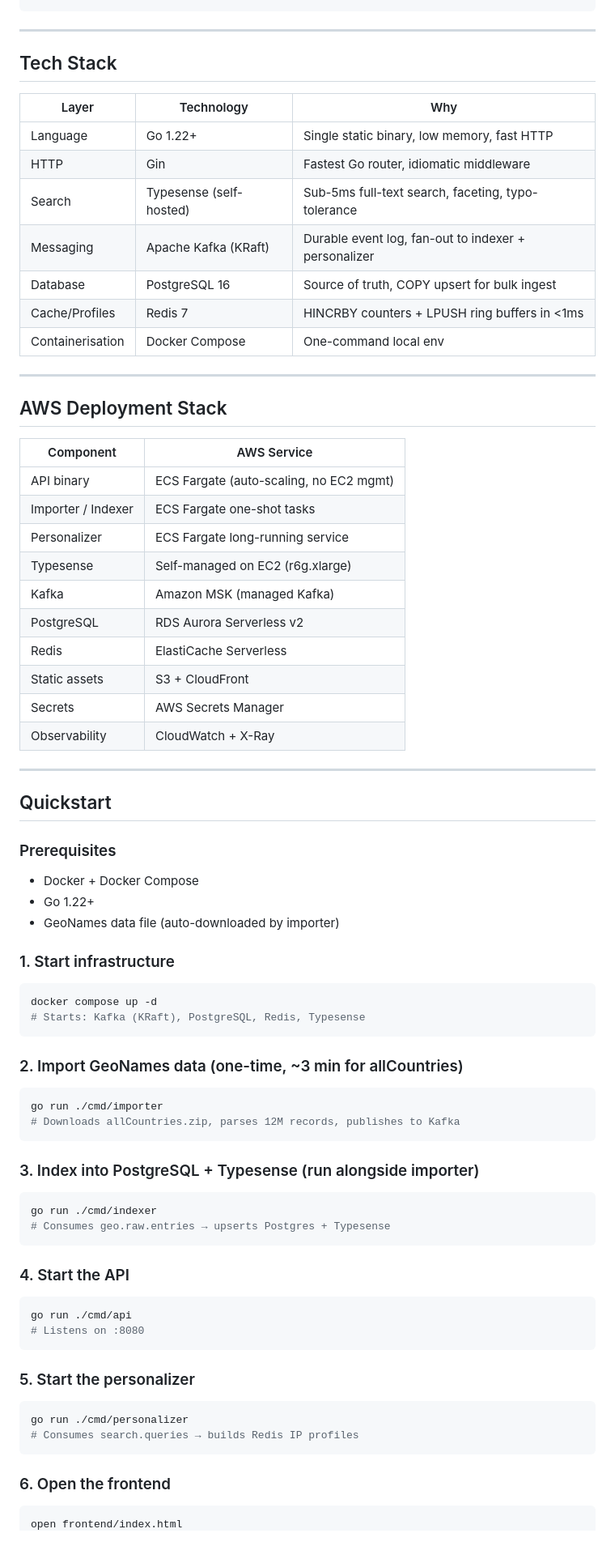
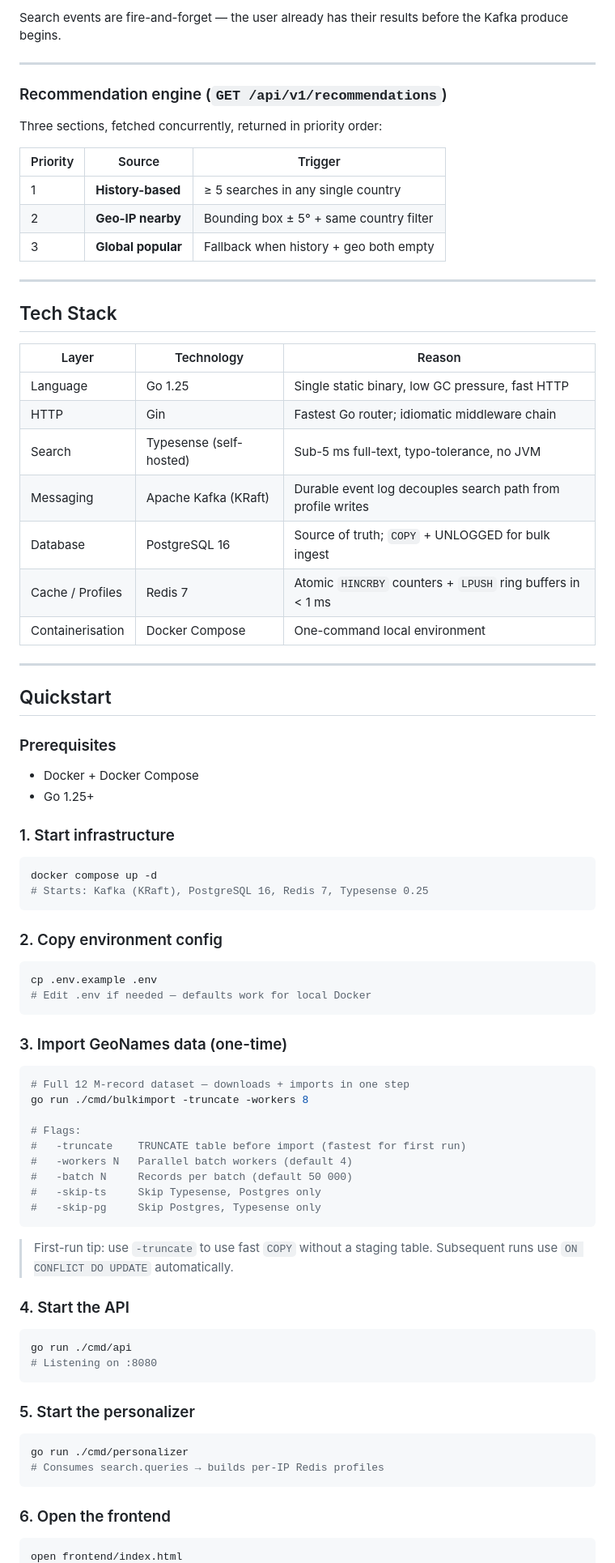
Before and after one commit to barathsuresh/geolink, a Markdown page: README.md, the part around one of its changes. Shown at 81% size. Rendered like a GitHub page; blank space fills up the shorter version.

````diff
--- a/README.md
+++ b/README.md
@@ -75,75 +82,87 @@ User request
 ```
+
+Search events are fire-and-forget — the user already has their results before the Kafka produce begins.
+
+---
+
+### Recommendation engine (`GET /api/v1/recommendations`)
+
+Three sections, fetched concurrently, returned in priority order:
+
+| Priority | Source | Trigger |
+|---|---|---|
+| 1 | **History-based** | ≥ 5 searches in any single country |
+| 2 | **Geo-IP nearby** | Bounding box ± 5° + same country filter |
+| 3 | **Global popular** | Fallback when history + geo both empty |
 
 ---
 
 ## Tech Stack
 
-| Layer | Technology | Why |
+| Layer | Technology | Reason |
 |---|---|---|
-| Language | Go 1.22+ | Single static binary, low memory, fast HTTP |
-| HTTP | Gin | Fastest Go router, idiomatic middleware |
-| Search | Typesense (self-hosted) | Sub-5ms full-text search, faceting, typo-tolerance |
-| Messaging | Apache Kafka (KRaft) | Durable event log, fan-out to indexer + personalizer |
-| Database | PostgreSQL 16 | Source of truth, COPY upsert for bulk ingest |
-| Cache/Profiles | Redis 7 | HINCRBY counters + LPUSH ring buffers in <1ms |
-| Containerisation | Docker Compose | One-command local env |
-
----
-
-## AWS Deployment Stack
-
-| Component | AWS Service |
-|---|---|
-| API binary | ECS Fargate (auto-scaling, no EC2 mgmt) |
-| Importer / Indexer | ECS Fargate one-shot tasks |
-| Personalizer | ECS Fargate long-running service |
-| Typesense | Self-managed on EC2 (r6g.xlarge) |
-| Kafka | Amazon MSK (managed Kafka) |
-| PostgreSQL | RDS Aurora Serverless v2 |
-| Redis | ElastiCache Serverless |
-| Static assets | S3 + CloudFront |
-| Secrets | AWS Secrets Manager |
-| Observability | CloudWatch + X-Ray |
+| Language | Go 1.25 | Single static binary, low GC pressure, fast HTTP |
+| HTTP | Gin | Fastest Go router; idiomatic middleware chain |
+| Search | Typesense (self-hosted) | Sub-5 ms full-text, typo-tolerance, no JVM |
+| Messaging | Apache Kafka (KRaft) | Durable event log decouples search path from profile writes |
+| Database | PostgreSQL 16 | Source of truth; `COPY` + UNLOGGED for bulk ingest |
+| Cache / Profiles | Redis 7 | Atomic `HINCRBY` counters + `LPUSH` ring buffers in < 1 ms |
+| Containerisation | Docker Compose | One-command local environment |
 
 ---
 
 ## Quickstart
 
 ### Prerequisites
+
 - Docker + Docker Compose
-- Go 1.22+
-- GeoNames data file (auto-downloaded by importer)
+- Go 1.25+
 
 ### 1. Start infrastructure
+
 ```bash
 docker compose up -d
-# Starts: Kafka (KRaft), PostgreSQL, Redis, Typesense
+# Starts: Kafka (KRaft), PostgreSQL 16, Redis 7, Typesense 0.25
 ```
 
-### 2. Import GeoNames data (one-time, ~3 min for allCountries)
+### 2. Copy environment config
+
 ```bash
-go run ./cmd/importer
-# Downloads allCountries.zip, parses 12M records, publishes to Kafka
+cp .env.example .env
+# Edit .env if needed — defaults work for local Docker
 ```
 
-### 3. Index into PostgreSQL + Typesense (run alongside importer)
+### 3. Import GeoNames data (one-time)
+
 ```bash
-go run ./cmd/indexer
-# Consumes geo.raw.entries → upserts Postgres + Typesense
+# Full 12 M-record dataset — downloads + imports in one step
+go run ./cmd/bulkimport -truncate -workers 8
+
+# Flags:
+#   -truncate    TRUNCATE table before import (fastest for first run)
+#   -workers N   Parallel batch workers (default 4)
+#   -batch N     Records per batch (default 50 000)
+#   -skip-ts     Skip Typesense, Postgres only
+#   -skip-pg     Skip Postgres, Typesense only
 ```
 
+> First-run tip: use `-truncate` to use fast `COPY` without a staging table. Subsequent runs use `ON CONFLICT DO UPDATE` automatically.
+
 ### 4. Start the API
+
 ```bash
 go run ./cmd/api
-# Listens on :8080
+# Listening on :8080
 ```
 
 ### 5. Start the personalizer
+
 ```bash
 go run ./cmd/personalizer
-# Consumes search.queries → builds Redis IP profiles
+# Consumes search.queries → builds per-IP Redis profiles
 ```
 
 ### 6. Open the frontend
+
 ```bash
 open frontend/index.html
````
Also changed, not shown: other parts of README.md (+235 -127 lines).
